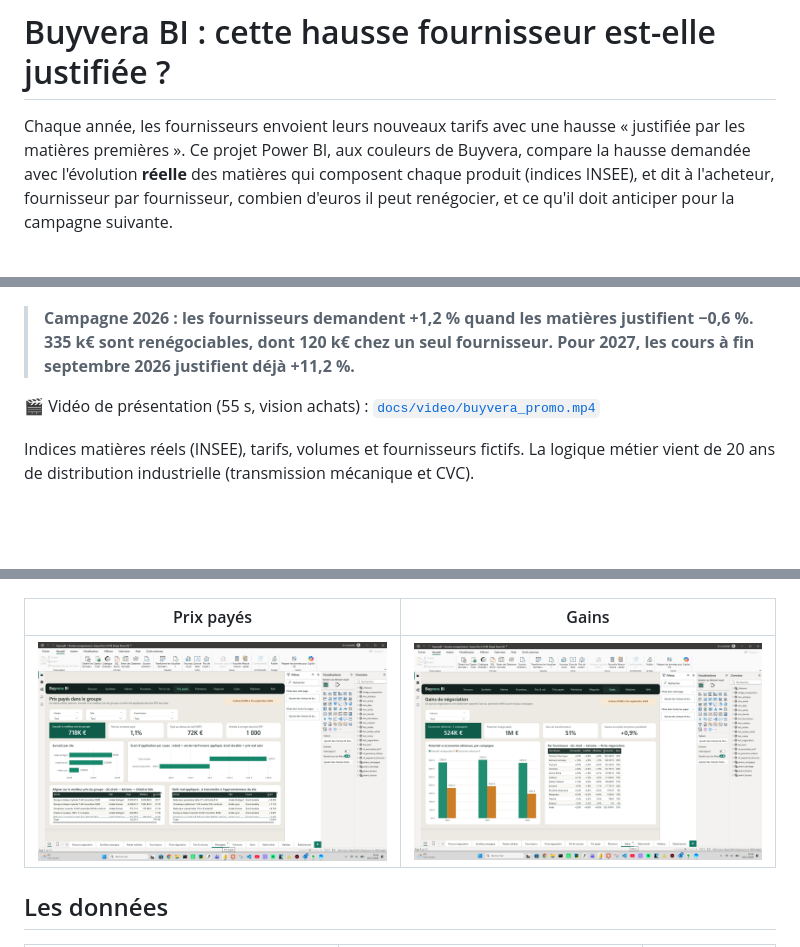
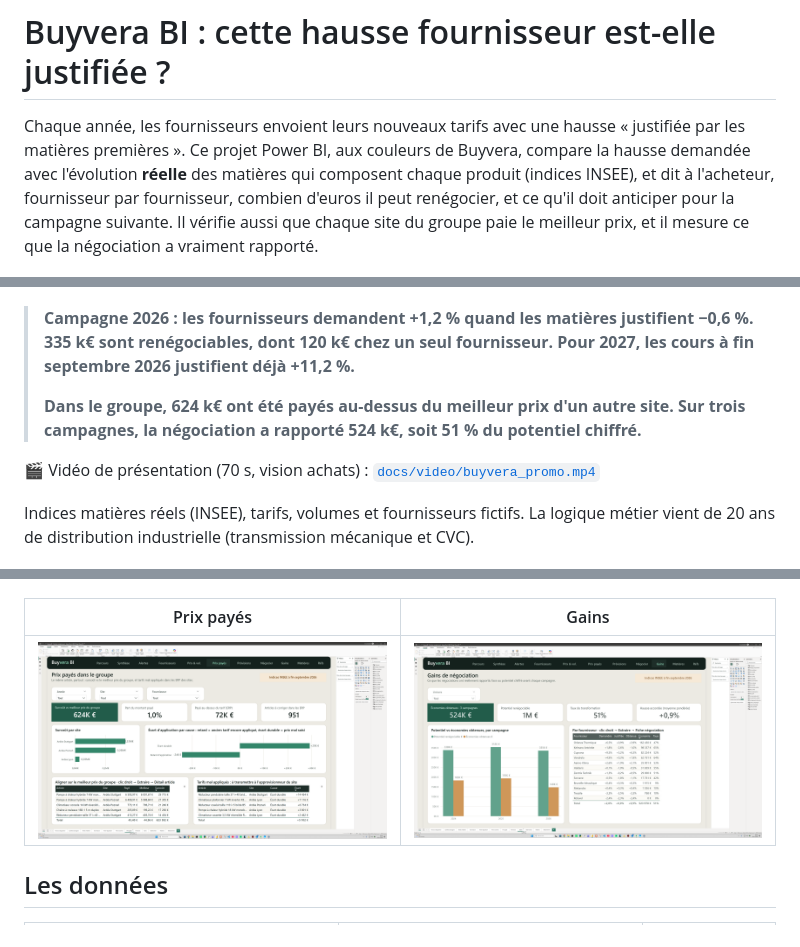
Before and after one commit to PDUCLOS/buyvera-bi, a Markdown page: README.md, 3 parts joined by grey strips. Drawn GitHub-style; pictures changed too: docs/captures/10_prix_payes.png, docs/captures/11_gains.png; blank space fills up the shorter version.

```diff
--- a/README.md
+++ b/README.md
@@ -3,14 +3,18 @@
 Chaque année, les fournisseurs envoient leurs nouveaux tarifs avec une hausse « justifiée par les matières premières ».
 Ce projet Power BI, aux couleurs de Buyvera, compare la hausse demandée avec l'évolution **réelle** des matières qui composent chaque produit
 (indices INSEE), et dit à l'acheteur, fournisseur par fournisseur, combien d'euros il peut renégocier, et ce qu'il
-doit anticiper pour la campagne suivante.
+doit anticiper pour la campagne suivante. Il vérifie aussi que chaque site du groupe paie le meilleur prix, et il
+mesure ce que la négociation a vraiment rapporté.
 
 ![Synthèse de campagne](docs/captures/01_synthese_campagne.png)
 
 > **Campagne 2026 : les fournisseurs demandent +1,2 % quand les matières justifient −0,6 %. 335 k€ sont renégociables,
 > dont 120 k€ chez un seul fournisseur. Pour 2027, les cours à fin septembre 2026 justifient déjà +11,2 %.**
+>
+> **Dans le groupe, 624 k€ ont été payés au-dessus du meilleur prix d'un autre site. Sur trois campagnes, la négociation
+> a rapporté 524 k€, soit 51 % du potentiel chiffré.**
 
-🎬 Vidéo de présentation (55 s, vision achats) : [`docs/video/buyvera_promo.mp4`](docs/video/buyvera_promo.mp4)
+🎬 Vidéo de présentation (70 s, vision achats) : [`docs/video/buyvera_promo.mp4`](docs/video/buyvera_promo.mp4)
 
 Indices matières réels (INSEE), tarifs, volumes et fournisseurs fictifs. La logique métier vient de 20 ans de
 distribution industrielle (transmission mécanique et CVC).
```
Also changed, not shown: other parts of README.md (+1 -1 lines), docs/video/planche_contact.png, 5 other files.
